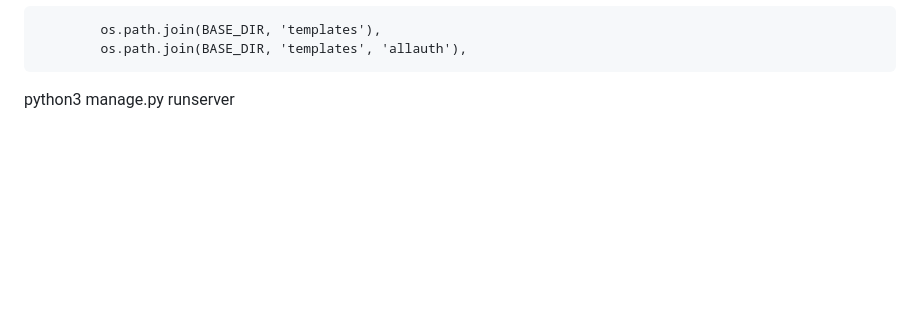
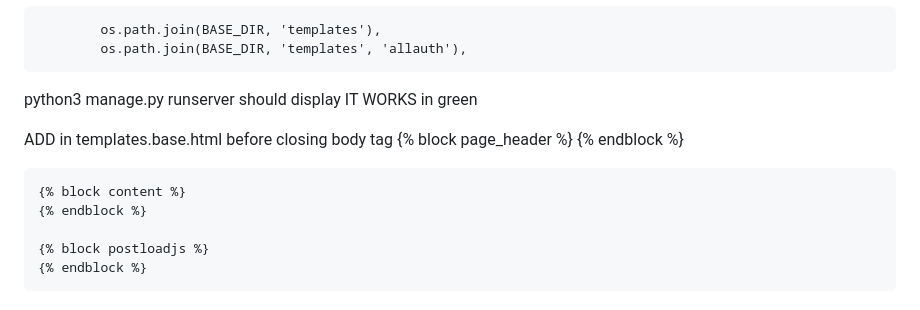
Before and after one commit to Leah9/ci_boutique, a Markdown page: README.md, the part around the change. GitHub-like rendering; blank space fills up the shorter version.

Commit message:
Added blocks to base template

```diff
--- a/README.md
+++ b/README.md
@@ -192,3 +192,14 @@ In settings.py TEMPLATES DIRS add
             os.path.join(BASE_DIR, 'templates', 'allauth'),
 
 python3 manage.py runserver
+should display IT WORKS in green
+
+ADD in templates.base.html before closing body tag
+    {% block page_header %}
+    {% endblock %}
+
+    {% block content %}
+    {% endblock %}
+
+    {% block postloadjs %}
+    {% endblock %}
```
